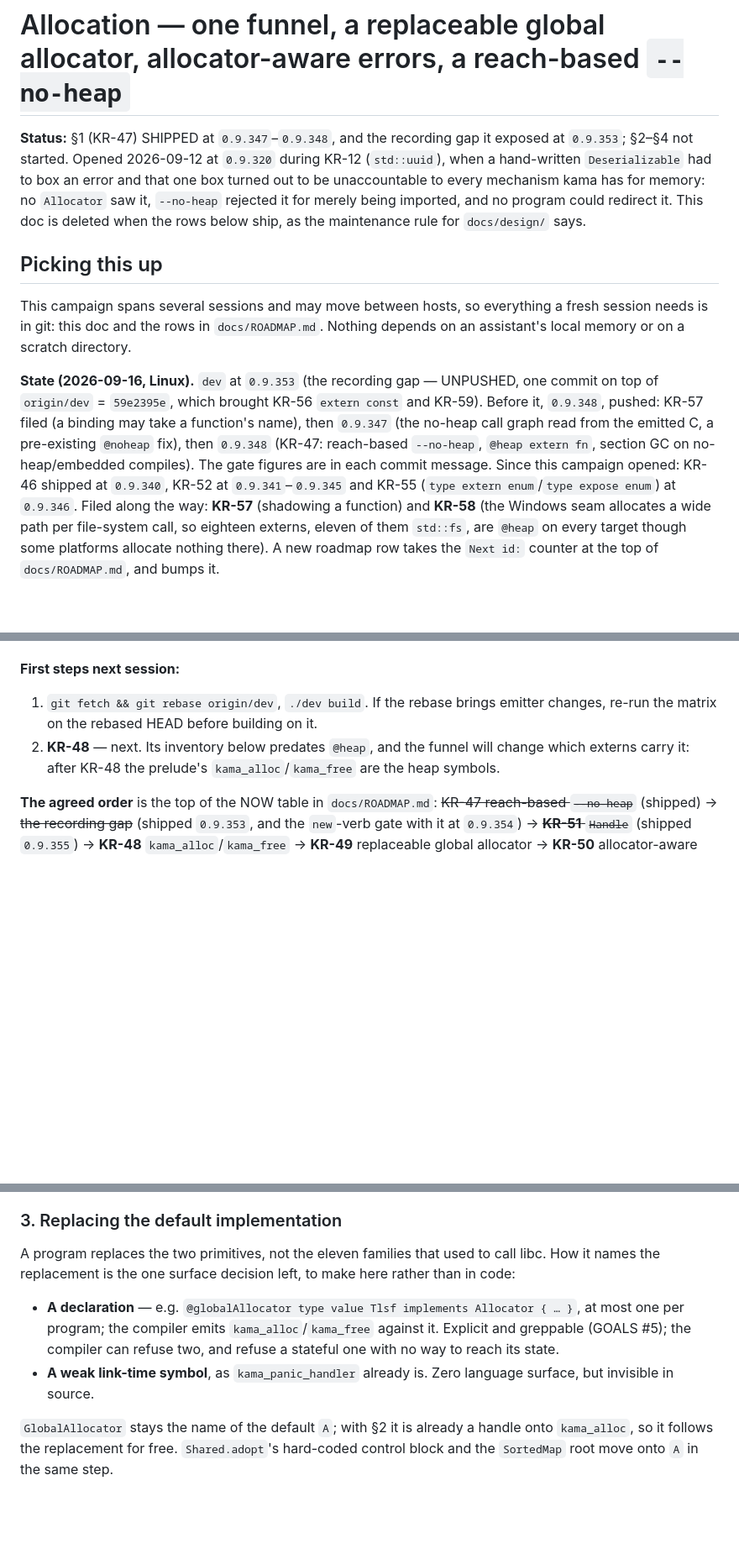
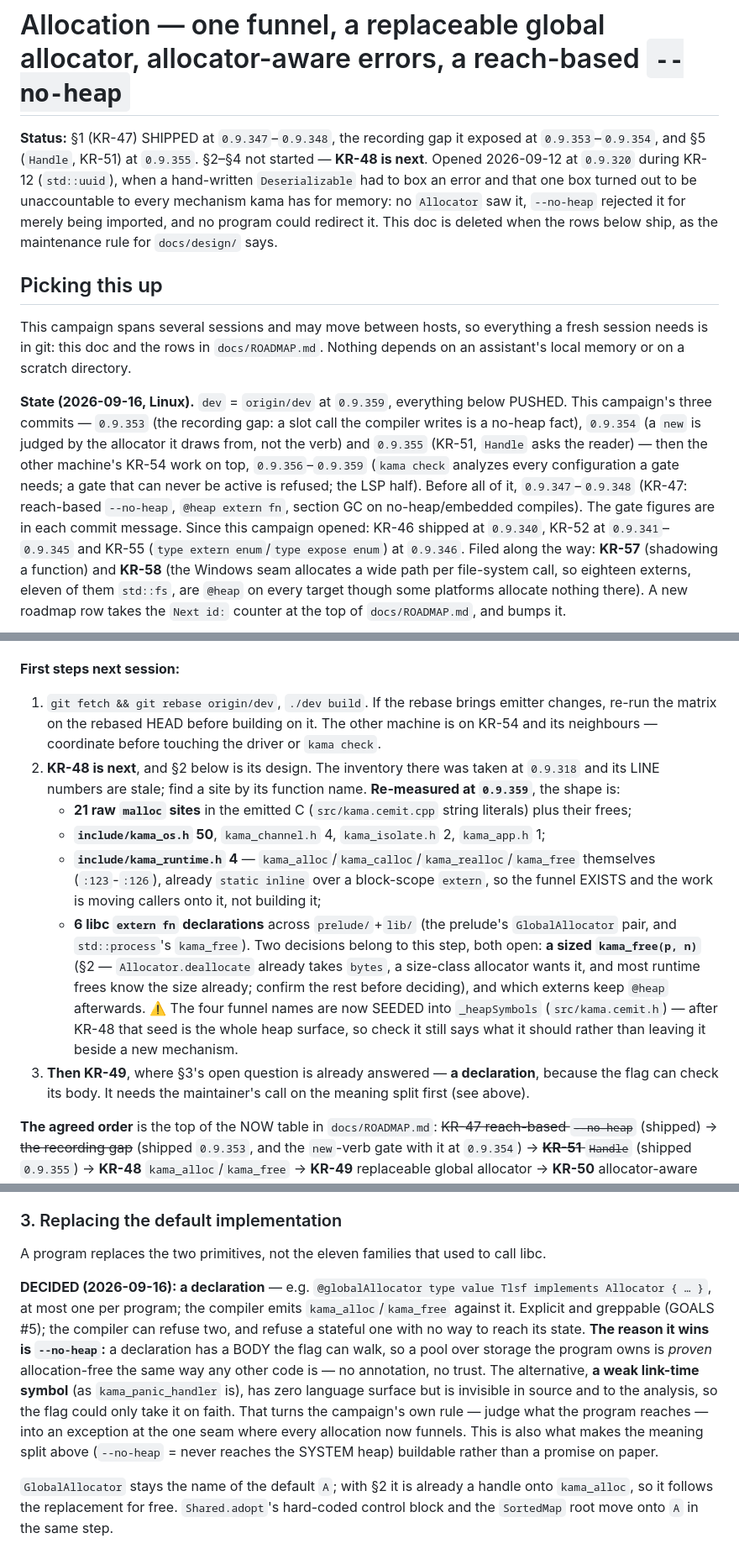
Before and after one commit to cosmic-canopy/kama, a Markdown page: docs/design/allocation.md, 3 parts joined by grey strips. Shown at 84% size. Drawn GitHub-style; blank space fills up the shorter version.

Commit message:
docs: allocation handoff — KR-48 next, the replacement is a declaration
State for the next session, after rebasing this campaign's `0.9.353`–`0.9.355` onto the
other machine's KR-54 work (`0.9.356`–`0.9.359`): `dev` = `origin/dev` at `0.9.359`,
everything pushed, ./dev matrix green on the combined tree (native 1961, san/wasm 1931,
70 guards).

  * KR-48's inventory RE-MEASURED at `0.9.359` — the one in §2 was taken at `0.9.318` and
    its line numbers are stale. 21 raw `malloc` sites in the emitted C, `kama_os.h` 50,
    `kama_channel.h` 4, `kama_isolate.h` 2, `kama_app.h` 1, and the funnel itself at
    `kama_runtime.h:123`-`126`. The funnel EXISTS, so KR-48 is moving callers onto it.
  * The open decisions are now ORDERED, because each narrows the next, and the first is
    the maintainer's: what `--no-heap` promises. `@noheap` = never allocates (an ISR wants
    determinism, and a pool can run out); `--no-heap` = never reaches the SYSTEM heap (an
    MCU with no `malloc` is served by a fixed pool the program owns). The flag means the
    first today; the second is what makes a replaceable allocator worth having, and a
    `BumpAllocator` over owned storage is already legal under it.
  * §3 DECIDED: the replacement is a DECLARATION, not a weak link-time symbol — a
    declaration has a body `--no-heap` can walk, so a pool over program-owned storage is
    proven clean like any other code, where a weak symbol could only be trusted. That is
    this campaign's own rule (judge what the program reaches) applied at the seam every
    allocation now funnels through. ⚠️ Probe that claim before building on it: the flag
    must actually walk the declared body. A doc is not evidence.
  * §4's per-call error allocator is likely unnecessary once KR-48/49 land, and is the
    source-breaking option, so it is decided last and on evidence.

ROADMAP: the KR-49 and KR-50 rows carry those conclusions. KR-51's row and its detail
section are gone — shipped at `0.9.355`, its record in the git log and
tests/decode_handle_error.kama.

Co-Authored-By: Claude Opus 5 (1M context) <noreply@anthropic.com>

```diff
--- a/docs/design/allocation.md
+++ b/docs/design/allocation.md
@@ -1,6 +1,7 @@
 # Allocation — one funnel, a replaceable global allocator, allocator-aware errors, a reach-based `--no-heap`
 
-**Status:** §1 (KR-47) SHIPPED at `0.9.347`–`0.9.348`, and the recording gap it exposed at `0.9.353`; §2–§4 not started. Opened 2026-09-12 at `0.9.320` during KR-12 (`std::uuid`), when a
+**Status:** §1 (KR-47) SHIPPED at `0.9.347`–`0.9.348`, the recording gap it exposed at `0.9.353`–`0.9.354`, and
+§5 (`Handle`, KR-51) at `0.9.355`. §2–§4 not started — **KR-48 is next**. Opened 2026-09-12 at `0.9.320` during KR-12 (`std::uuid`), when a
 hand-written `Deserializable` had to box an error and that one box turned out to be unaccountable to every
 mechanism kama has for memory: no `Allocator` saw it, `--no-heap` rejected it for merely being imported,
 and no program could redirect it. This doc is deleted when the rows below ship, as the maintenance rule
@@ -12,11 +13,13 @@ This campaign spans several sessions and may move between hosts, so everything a
 git: this doc and the rows in `docs/ROADMAP.md`. Nothing depends on an assistant's local memory or on a
 scratch directory.
 
-**State (2026-09-16, Linux).** `dev` at `0.9.353` (the recording gap — UNPUSHED, one commit on top of `origin/dev` =
-`59e2395e`, which brought KR-56 `extern const` and KR-59). Before it, `0.9.348`, pushed: KR-57 filed (a binding may take a function's
-name), then `0.9.347` (the no-heap call graph read from the emitted C, a pre-existing `@noheap` fix), then
-`0.9.348` (KR-47: reach-based `--no-heap`, `@heap extern fn`, section GC on no-heap/embedded compiles). The gate
-figures are in each commit message. Since this campaign opened: KR-46 shipped at `0.9.340`, KR-52 at
+**State (2026-09-16, Linux).** `dev` = `origin/dev` at `0.9.359`, everything below PUSHED. This campaign's three
+commits — `0.9.353` (the recording gap: a slot call the compiler writes is a no-heap fact), `0.9.354` (a `new` is
+judged by the allocator it draws from, not the verb) and `0.9.355` (KR-51, `Handle` asks the reader) — then the
+other machine's KR-54 work on top, `0.9.356`–`0.9.359` (`kama check` analyzes every configuration a gate needs;
+a gate that can never be active is refused; the LSP half). Before all of it, `0.9.347`–`0.9.348` (KR-47:
+reach-based `--no-heap`, `@heap extern fn`, section GC on no-heap/embedded compiles). The gate figures are in
+each commit message. Since this campaign opened: KR-46 shipped at `0.9.340`, KR-52 at
 `0.9.341`–`0.9.345` and KR-55 (`type extern enum`/`type expose enum`) at `0.9.346`. Filed along the way:
 **KR-57** (shadowing a function) and **KR-58** (the Windows seam allocates a wide path per file-system call, so
 eighteen externs, eleven of them `std::fs`, are `@heap` on every target though some platforms allocate nothing there). A new roadmap row takes the `Next id:` counter
@@ -55,9 +58,24 @@ contract emits no dispatch at all (its implementations own nothing, so the slot
 **First steps next session:**
 
 1. `git fetch && git rebase origin/dev`, `./dev build`. If the rebase brings emitter changes, re-run the matrix
-   on the rebased HEAD before building on it.
-2. **KR-48** — next. Its inventory below predates `@heap`, and the funnel will change which externs carry it: after
-   KR-48 the prelude's `kama_alloc`/`kama_free` are the heap symbols.
+   on the rebased HEAD before building on it. The other machine is on KR-54 and its neighbours — coordinate
+   before touching the driver or `kama check`.
+2. **KR-48 is next**, and §2 below is its design. The inventory there was taken at `0.9.318` and its LINE numbers
+   are stale; find a site by its function name. **Re-measured at `0.9.359`**, the shape is:
+   - **21 raw `malloc` sites** in the emitted C (`src/kama.cemit.cpp` string literals) plus their frees;
+   - **`include/kama_os.h` 50**, `kama_channel.h` 4, `kama_isolate.h` 2, `kama_app.h` 1;
+   - **`include/kama_runtime.h` 4** — `kama_alloc`/`kama_calloc`/`kama_realloc`/`kama_free` themselves
+     (`:123`-`:126`), already `static inline` over a block-scope `extern`, so the funnel EXISTS and the work is
+     moving callers onto it, not building it;
+   - **6 libc `extern fn` declarations** across `prelude/`+`lib/` (the prelude's `GlobalAllocator` pair, and
+     `std::process`'s `kama_free`).
+   Two decisions belong to this step, both open: **a sized `kama_free(p, n)`** (§2 — `Allocator.deallocate`
+   already takes `bytes`, a size-class allocator wants it, and most runtime frees know the size already; confirm
+   the rest before deciding), and which externs keep `@heap` afterwards. ⚠️ The four funnel names are now SEEDED
+   into `_heapSymbols` (`src/kama.cemit.h`) — after KR-48 that seed is the whole heap surface, so check it still
+   says what it should rather than leaving it beside a new mechanism.
+3. **Then KR-49**, where §3's open question is already answered — **a declaration**, because the flag can check
+   its body. It needs the maintainer's call on the meaning split first (see above).
 
 **The agreed order** is the top of the NOW table in `docs/ROADMAP.md`: ~~KR-47 reach-based `--no-heap`~~ (shipped) →
 ~~the recording gap~~ (shipped `0.9.353`, and the `new`-verb gate with it at `0.9.354`) → ~~**KR-51** `Handle`~~
@@ -303,13 +332,17 @@ size-class allocator (TLSF, a slab) wants it; most runtime frees know it already
 
 ### 3. Replacing the default implementation
 
-A program replaces the two primitives, not the eleven families that used to call libc. How it names the
-replacement is the one surface decision left, to make here rather than in code:
+A program replaces the two primitives, not the eleven families that used to call libc.
 
-- **A declaration** — e.g. `@globalAllocator type value Tlsf implements Allocator { … }`, at most one per
-  program; the compiler emits `kama_alloc`/`kama_free` against it. Explicit and greppable (GOALS #5); the
-  compiler can refuse two, and refuse a stateful one with no way to reach its state.
-- **A weak link-time symbol**, as `kama_panic_handler` already is. Zero language surface, but invisible in source.
+**DECIDED (2026-09-16): a declaration** — e.g. `@globalAllocator type value Tlsf implements Allocator { … }`, at
+most one per program; the compiler emits `kama_alloc`/`kama_free` against it. Explicit and greppable (GOALS #5);
+the compiler can refuse two, and refuse a stateful one with no way to reach its state. **The reason it wins is
+`--no-heap`:** a declaration has a BODY the flag can walk, so a pool over storage the program owns is *proven*
+allocation-free the same way any other code is — no annotation, no trust. The alternative, **a weak link-time
+symbol** (as `kama_panic_handler` is), has zero language surface but is invisible in source and to the analysis,
+so the flag could only take it on faith. That turns the campaign's own rule — judge what the program reaches —
+into an exception at the one seam where every allocation now funnels. This is also what makes the meaning split
+above (`--no-heap` = never reaches the SYSTEM heap) buildable rather than a promise on paper.
 
 `GlobalAllocator` stays the name of the default `A`; with §2 it is already a handle onto `kama_alloc`, so it
 follows the replacement for free. `Shared.adopt`'s hard-coded control block and the `SortedMap` root move
```
Also changed, not shown: other parts of docs/design/allocation.md (+13 -2 lines), docs/ROADMAP.md (+2 -2 lines).
